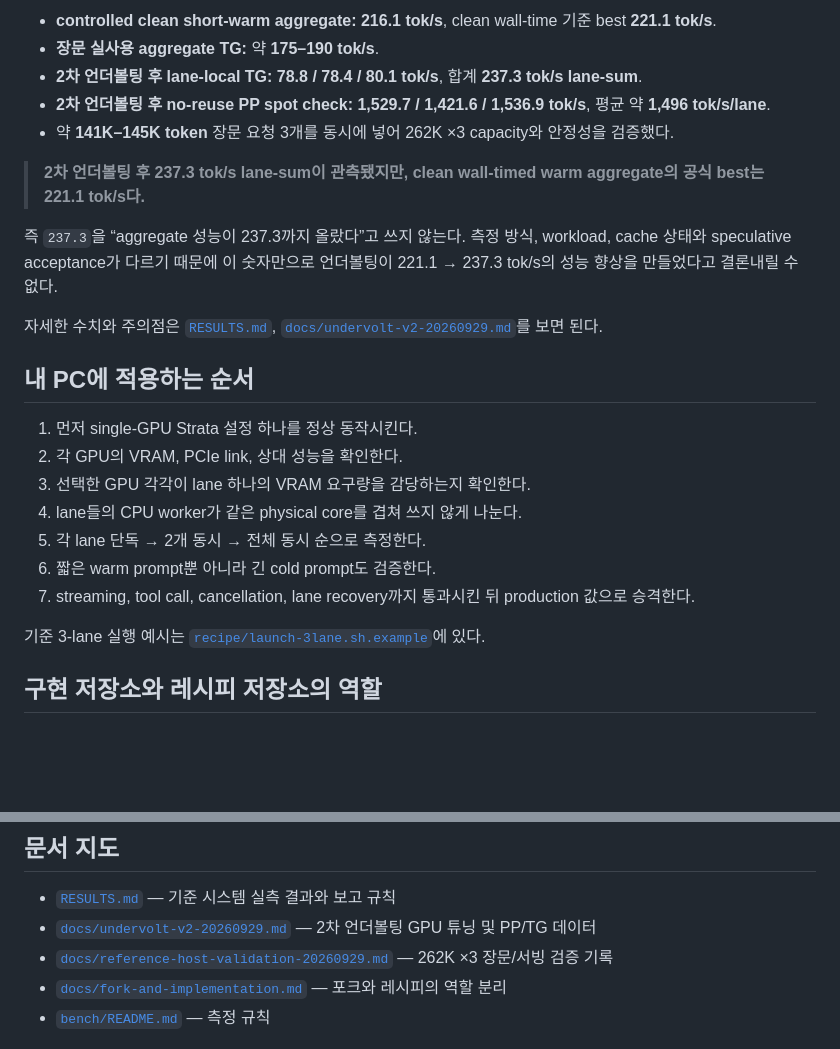
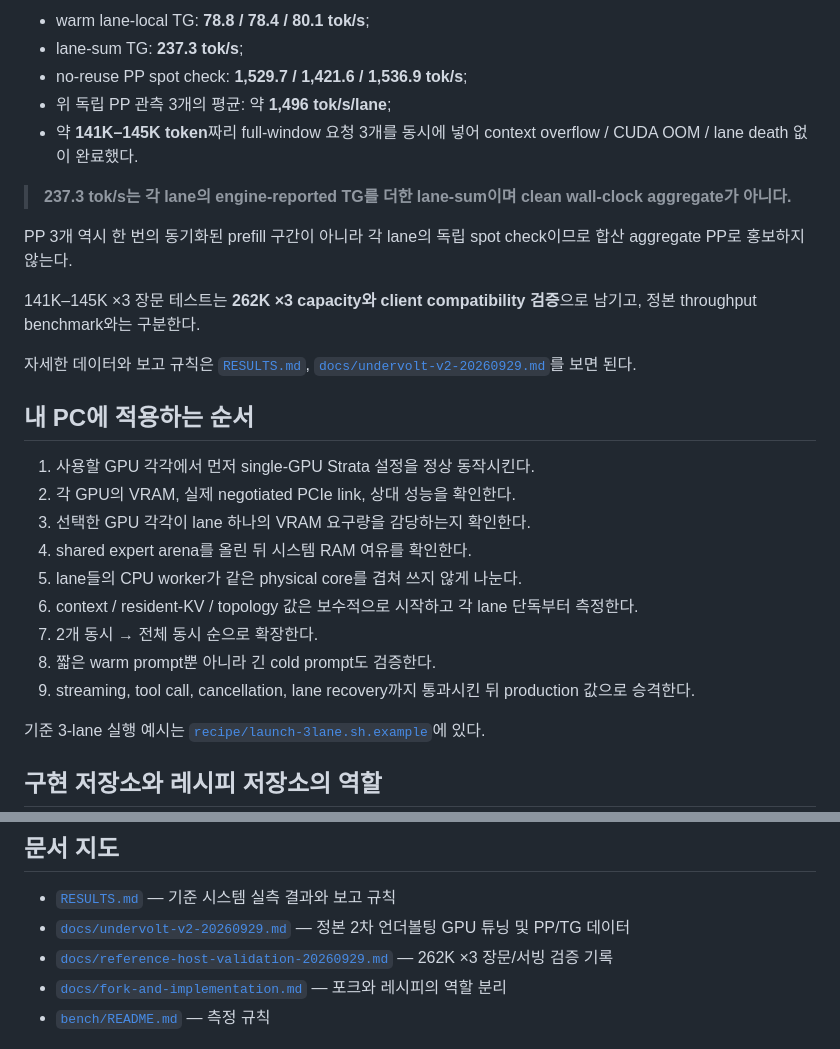
Before and after one commit to rhgo1749/qwen3.8-flash-next-strata-3x5070ti-recipe, a Markdown page: README.ko.md, 2 parts joined by grey strips. Rendered like a GitHub page; blank space fills up the shorter version.

Commit message:
docs: add Korean hardware guidance and canonical v2 results

```diff
--- a/README.ko.md
+++ b/README.ko.md
@@ -77,25 +114,29 @@ shared expert arena ~39.97 GiB
 
-- **controlled clean short-warm aggregate:** **216.1 tok/s**, clean wall-time 기준 best **221.1 tok/s**.
-- **장문 실사용 aggregate TG:** 약 **175–190 tok/s**.
-- **2차 언더볼팅 후 lane-local TG:** **78.8 / 78.4 / 80.1 tok/s**, 합계 **237.3 tok/s lane-sum**.
-- **2차 언더볼팅 후 no-reuse PP spot check:** **1,529.7 / 1,421.6 / 1,536.9 tok/s**, 평균 약 **1,496 tok/s/lane**.
-- 약 **141K–145K token** 장문 요청 3개를 동시에 넣어 262K ×3 capacity와 안정성을 검증했다.
+- warm lane-local TG: **78.8 / 78.4 / 80.1 tok/s**;
+- lane-sum TG: **237.3 tok/s**;
+- no-reuse PP spot check: **1,529.7 / 1,421.6 / 1,536.9 tok/s**;
+- 위 독립 PP 관측 3개의 평균: 약 **1,496 tok/s/lane**;
+- 약 **141K–145K token**짜리 full-window 요청 3개를 동시에 넣어 context overflow / CUDA OOM / lane death 없이 완료했다.
 
-> **2차 언더볼팅 후 237.3 tok/s lane-sum이 관측됐지만, clean wall-timed warm aggregate의 공식 best는 221.1 tok/s다.**
+> **237.3 tok/s는 각 lane의 engine-reported TG를 더한 lane-sum이며 clean wall-clock aggregate가 아니다.**
 
-즉 `237.3`을 “aggregate 성능이 237.3까지 올랐다”고 쓰지 않는다. 측정 방식, workload, cache 상태와 speculative acceptance가 다르기 때문에 이 숫자만으로 언더볼팅이 221.1 → 237.3 tok/s의 성능 향상을 만들었다고 결론내릴 수 없다.
+PP 3개 역시 한 번의 동기화된 prefill 구간이 아니라 각 lane의 독립 spot check이므로 합산 aggregate PP로 홍보하지 않는다.
 
-자세한 수치와 주의점은 [`RESULTS.md`](RESULTS.md), [`docs/undervolt-v2-20260929.md`](docs/undervolt-v2-20260929.md)를 보면 된다.
+141K–145K ×3 장문 테스트는 **262K ×3 capacity와 client compatibility 검증**으로 남기고, 정본 throughput benchmark와는 구분한다.
+
+자세한 데이터와 보고 규칙은 [`RESULTS.md`](RESULTS.md), [`docs/undervolt-v2-20260929.md`](docs/undervolt-v2-20260929.md)를 보면 된다.
 
 ## 내 PC에 적용하는 순서
 
-1. 먼저 single-GPU Strata 설정 하나를 정상 동작시킨다.
-2. 각 GPU의 VRAM, PCIe link, 상대 성능을 확인한다.
+1. 사용할 GPU 각각에서 먼저 single-GPU Strata 설정을 정상 동작시킨다.
+2. 각 GPU의 VRAM, 실제 negotiated PCIe link, 상대 성능을 확인한다.
 3. 선택한 GPU 각각이 lane 하나의 VRAM 요구량을 감당하는지 확인한다.
-4. lane들의 CPU worker가 같은 physical core를 겹쳐 쓰지 않게 나눈다.
-5. 각 lane 단독 → 2개 동시 → 전체 동시 순으로 측정한다.
-6. 짧은 warm prompt뿐 아니라 긴 cold prompt도 검증한다.
-7. streaming, tool call, cancellation, lane recovery까지 통과시킨 뒤 production 값으로 승격한다.
+4. shared expert arena를 올린 뒤 시스템 RAM 여유를 확인한다.
+5. lane들의 CPU worker가 같은 physical core를 겹쳐 쓰지 않게 나눈다.
+6. context / resident-KV / topology 값은 보수적으로 시작하고 각 lane 단독부터 측정한다.
+7. 2개 동시 → 전체 동시 순으로 확장한다.
+8. 짧은 warm prompt뿐 아니라 긴 cold prompt도 검증한다.
+9. streaming, tool call, cancellation, lane recovery까지 통과시킨 뒤 production 값으로 승격한다.
 
 기준 3-lane 실행 예시는 [`recipe/launch-3lane.sh.example`](recipe/launch-3lane.sh.example)에 있다.
 
@@ -121,7 +162,7 @@ shared expert arena ~39.97 GiB
 ## 문서 지도
 
 - [`RESULTS.md`](RESULTS.md) — 기준 시스템 실측 결과와 보고 규칙
-- [`docs/undervolt-v2-20260929.md`](docs/undervolt-v2-20260929.md) — 2차 언더볼팅 GPU 튜닝 및 PP/TG 데이터
+- [`docs/undervolt-v2-20260929.md`](docs/undervolt-v2-20260929.md) — 정본 2차 언더볼팅 GPU 튜닝 및 PP/TG 데이터
 - [`docs/reference-host-validation-20260929.md`](docs/reference-host-validation-20260929.md) — 262K ×3 장문/서빙 검증 기록
 - [`docs/fork-and-implementation.md`](docs/fork-and-implementation.md) — 포크와 레시피의 역할 분리
 - [`bench/README.md`](bench/README.md) — 측정 규칙
```
Also changed, not shown: other parts of README.ko.md (+39 -2 lines).
